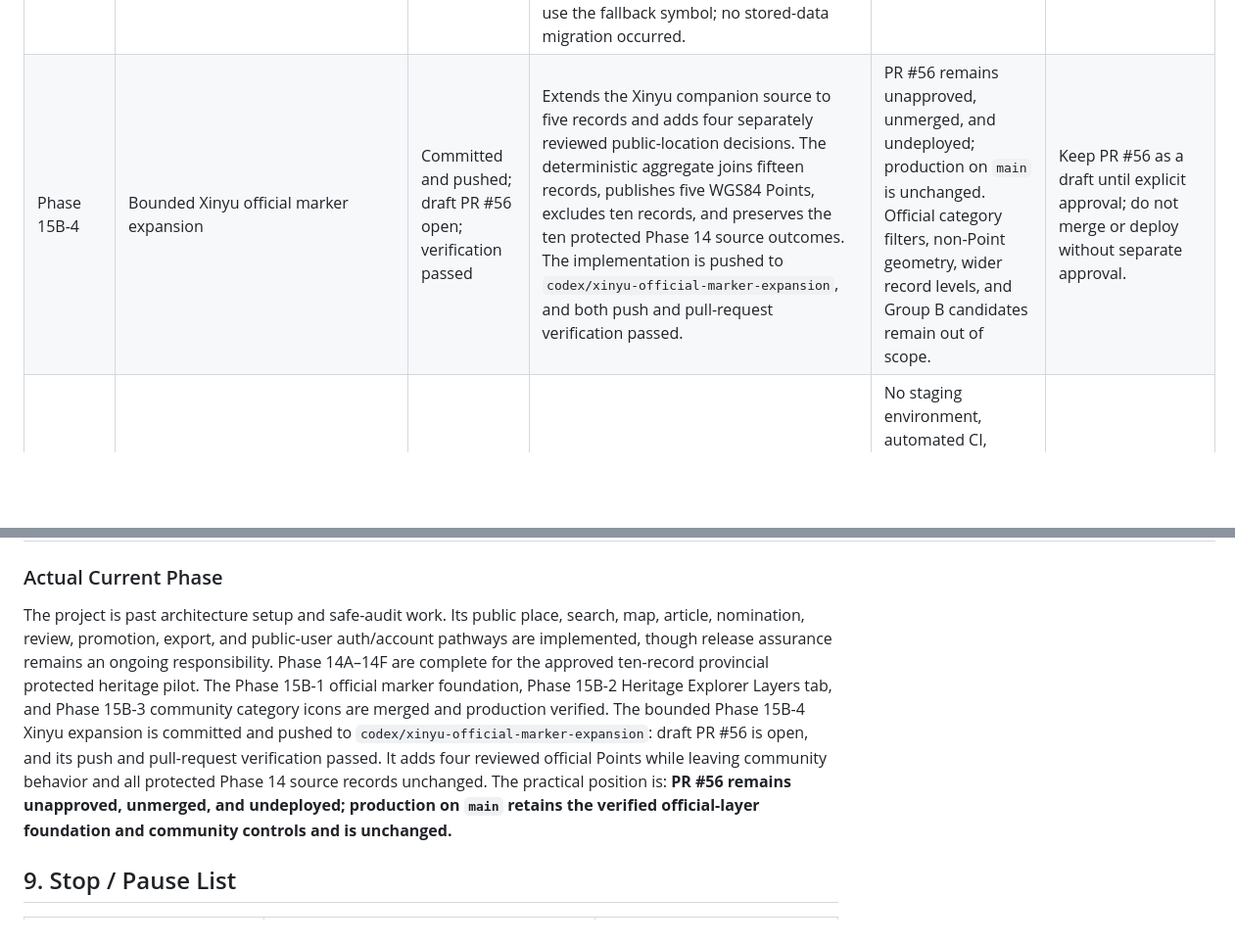
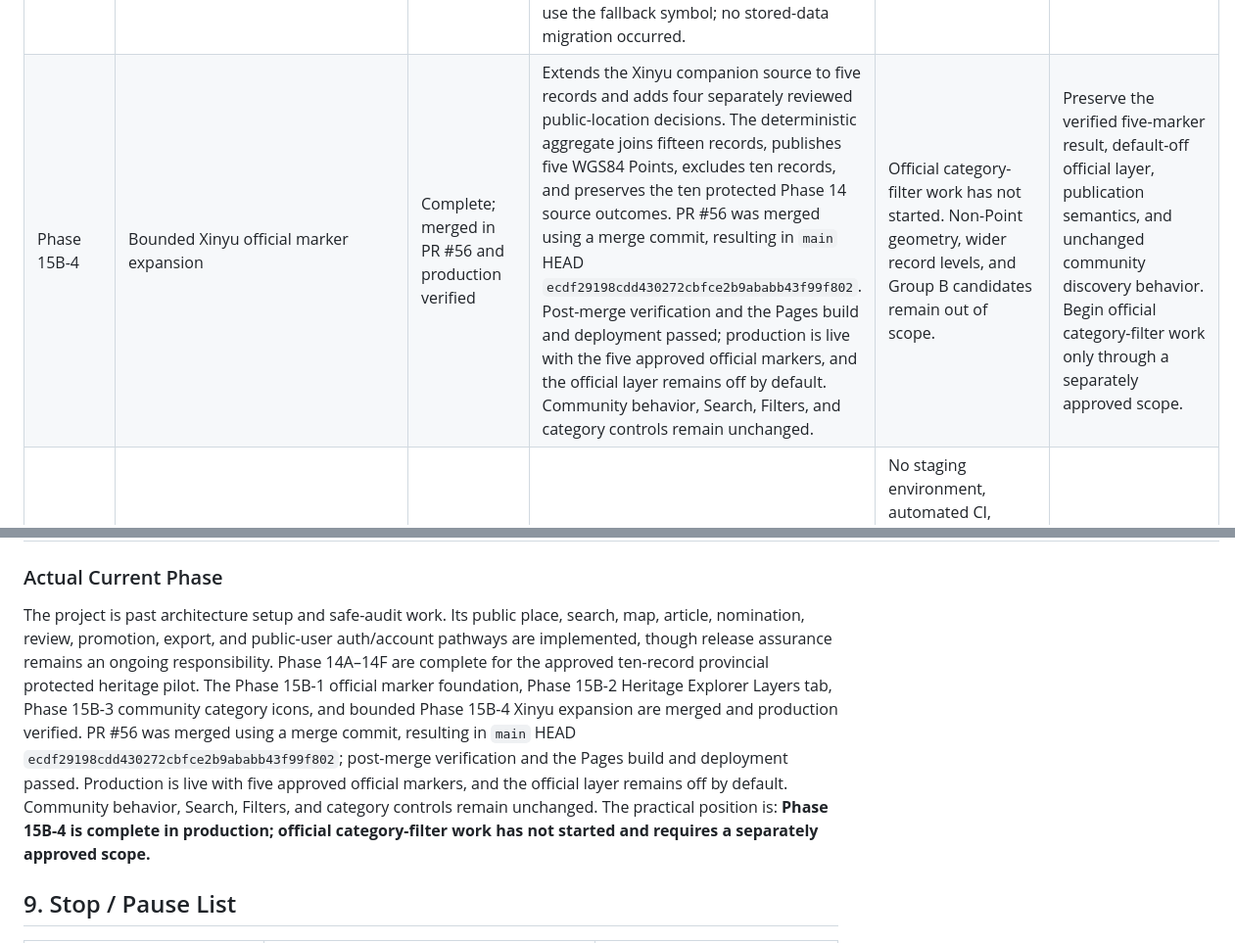
Before and after one commit to sdsdsdsc/alex-website, a Markdown page: docs/project-status-checkpoint.md, 2 parts joined by grey strips. Shown at 98% size. Drawn GitHub-style; blank space fills up the shorter version.

```diff
--- a/docs/project-status-checkpoint.md
+++ b/docs/project-status-checkpoint.md
@@ -113,14 +113,14 @@ The engine boundary is coherent: Firebase initialization, reads/writes, DOM rend
 | Phase 15B-1 | Generalized official heritage marker model and bounded Xinyu pilot | Complete; merged and production verified | Adds a separate reviewed public-location decision layer and deterministic aggregate without altering the protected Phase 14 outcomes. The aggregate joins eleven official records and publishes one reviewed approximate compound-reference marker for 新余孔庙; all ten Phase 14 records remain excluded. | 飨褒堂 remains excluded because no independently defensible WGS84 locality reference and radius passed the publication gates. The public non-map list and wider expansion remain deferred. | Preserve the verified data, validation, marker meanings, popup semantics, and publication gates. |
 | Phase 15B-2 | Heritage Explorer Layers-tab UI architecture | Complete; merged and production verified | Replaces the temporary overlay toggles with an accessible fourth tab in the existing Heritage Explorer for the community and provincial layers. The Map retains the original two-column page width, and the separate Leaflet control retains basemap choices only; community remains on by default and official heritage remains off and lazy-loaded. | No new data, filters, geometry, or official-list product was included. | Preserve the merged tab, basemap-only Leaflet control, default layer states, and lazy official loading. |
 | Phase 15B-3 | Community category icons and Map visibility controls | Complete; merged in PR #55 and production verified | Uses `assetType` first and the legacy `category` field only as a presentation fallback. Five controlled blue marker symbols and tri-state Layers controls affect Map visibility without changing Search, Filters, URLs, Firebase records, exports, nominations, promotion, or official markers. Unknown and ambiguous values use the fallback symbol; no stored-data migration occurred. | No official category controls or stored-data migration were included. | Preserve the verified community presentation and Map-only control behavior. |
-| Phase 15B-4 | Bounded Xinyu official marker expansion | Committed and pushed; draft PR #56 open; verification passed | Extends the Xinyu companion source to five records and adds four separately reviewed public-location decisions. The deterministic aggregate joins fifteen records, publishes five WGS84 Points, excludes ten records, and preserves the ten protected Phase 14 source outcomes. The implementation is pushed to `codex/xinyu-official-marker-expansion`, and both push and pull-request verification passed. | PR #56 remains unapproved, unmerged, and undeployed; production on `main` is unchanged. Official category filters, non-Point geometry, wider record levels, and Group B candidates remain out of scope. | Keep PR #56 as a draft until explicit approval; do not merge or deploy without separate approval. |
+| Phase 15B-4 | Bounded Xinyu official marker expansion | Complete; merged in PR #56 and production verified | Extends the Xinyu companion source to five records and adds four separately reviewed public-location decisions. The deterministic aggregate joins fifteen records, publishes five WGS84 Points, excludes ten records, and preserves the ten protected Phase 14 source outcomes. PR #56 was merged using a merge commit, resulting in `main` HEAD `ecdf29198cdd430272cbfce2b9ababb43f99f802`. Post-merge verification and the Pages build and deployment passed; production is live with the five approved official markers, and the official layer remains off by default. Community behavior, Search, Filters, and category controls remain unchanged. | Official category-filter work has not started. Non-Point geometry, wider record levels, and Group B candidates remain out of scope. | Preserve the verified five-marker result, default-off official layer, publication semantics, and unchanged community discovery behavior. Begin official category-filter work only through a separately approved scope. |
 | Phase 15 | Testing/staging/deployment/rollback | Partly done | Pure-helper browser harness, manual phase checks, Git workflow, and GitHub Pages deployment history exist. | No staging environment, automated CI, release checklist, smoke suite, rollback procedure, or deployed-rules verification record tied to releases. | Make this one of the next structural priorities. |
 | Phase 16 | Configuration system for other towns/cities | Not started | Some location helpers and generic place fields are reusable. | Tenant/config model, branding/content configuration, collection isolation, security model, onboarding, and migration strategy. | Do not begin before current single-site workflows are tested and documented. |
 | Phase 17 | Installation/admin/support documentation | Partly done | Docs index, site structure, engine README, import notes, maintenance notes, and phase closeouts exist. | No concise installation guide, environment inventory, admin operating manual, troubleshooting guide, support policy, or recovery playbook. | Build after deployment/testing conventions are settled. |
 
 ### Actual Current Phase
 
-The project is past architecture setup and safe-audit work. Its public place, search, map, article, nomination, review, promotion, export, and public-user auth/account pathways are implemented, though release assurance remains an ongoing responsibility. Phase 14A–14F are complete for the approved ten-record provincial protected heritage pilot. The Phase 15B-1 official marker foundation, Phase 15B-2 Heritage Explorer Layers tab, and Phase 15B-3 community category icons are merged and production verified. The bounded Phase 15B-4 Xinyu expansion is committed and pushed to `codex/xinyu-official-marker-expansion`: draft PR #56 is open, and its push and pull-request verification passed. It adds four reviewed official Points while leaving community behavior and all protected Phase 14 source records unchanged. The practical position is: **PR #56 remains unapproved, unmerged, and undeployed; production on `main` retains the verified official-layer foundation and community controls and is unchanged.**
+The project is past architecture setup and safe-audit work. Its public place, search, map, article, nomination, review, promotion, export, and public-user auth/account pathways are implemented, though release assurance remains an ongoing responsibility. Phase 14A–14F are complete for the approved ten-record provincial protected heritage pilot. The Phase 15B-1 official marker foundation, Phase 15B-2 Heritage Explorer Layers tab, Phase 15B-3 community category icons, and bounded Phase 15B-4 Xinyu expansion are merged and production verified. PR #56 was merged using a merge commit, resulting in `main` HEAD `ecdf29198cdd430272cbfce2b9ababb43f99f802`; post-merge verification and the Pages build and deployment passed. Production is live with five approved official markers, and the official layer remains off by default. Community behavior, Search, Filters, and category controls remain unchanged. The practical position is: **Phase 15B-4 is complete in production; official category-filter work has not started and requires a separately approved scope.**
 
 ## 9. Stop / Pause List
 
```
Also changed, not shown: docs/README.md (+1 -1 lines).
